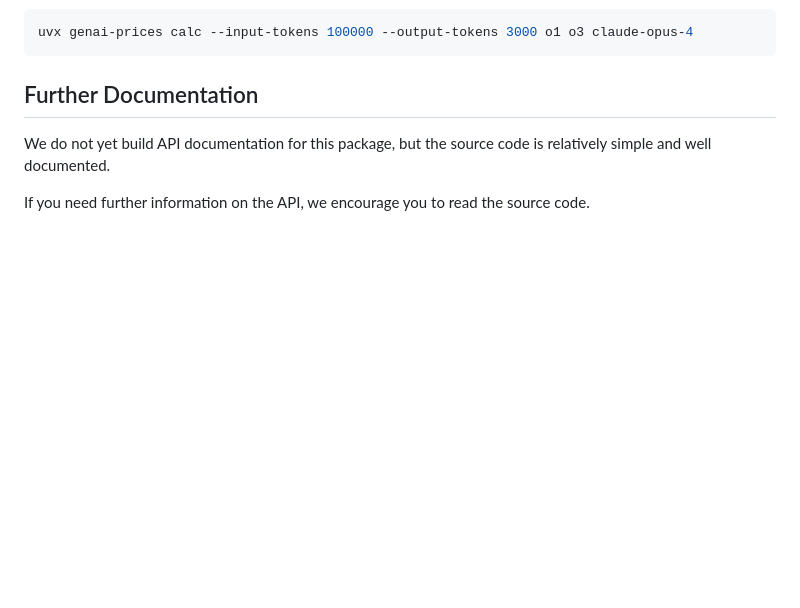
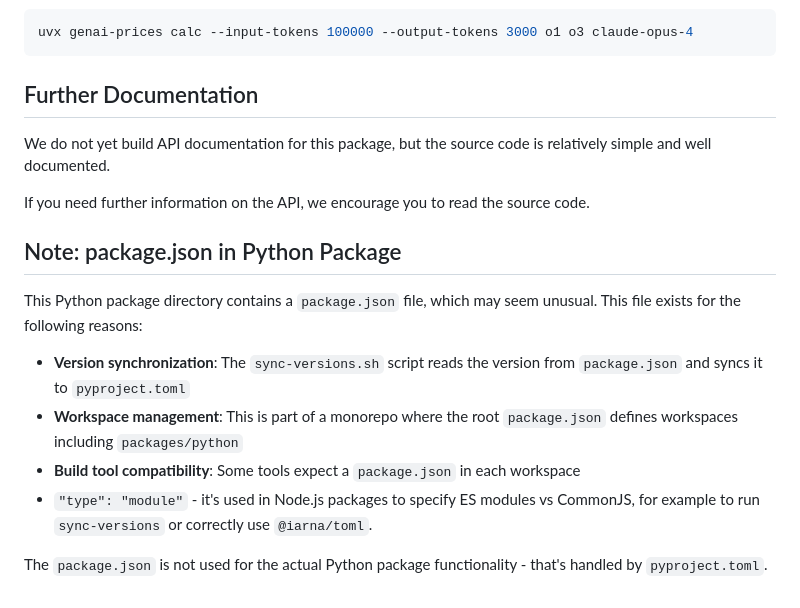
Before and after one commit to pydantic/genai-prices, a Markdown page: packages/python/README.md, the part around the change. GitHub-like rendering; blank space fills up the shorter version.

Commit message:
add comment regarding package.json in python package

```diff
--- a/packages/python/README.md
+++ b/packages/python/README.md
@@ -119,3 +119,14 @@ uvx genai-prices calc --input-tokens 100000 --output-tokens 3000 o1 o3 claude-op
 We do not yet build API documentation for this package, but the source code is relatively simple and well documented.
 
 If you need further information on the API, we encourage you to read the source code.
+
+## Note: package.json in Python Package
+
+This Python package directory contains a `package.json` file, which may seem unusual. This file exists for the following reasons:
+
+- **Version synchronization**: The `sync-versions.sh` script reads the version from `package.json` and syncs it to `pyproject.toml`
+- **Workspace management**: This is part of a monorepo where the root `package.json` defines workspaces including `packages/python`
+- **Build tool compatibility**: Some tools expect a `package.json` in each workspace
+- `"type": "module"` - it's used in Node.js packages to specify ES modules vs CommonJS, for example to run `sync-versions` or correctly use `@iarna/toml`.
+
+The `package.json` is not used for the actual Python package functionality - that's handled by `pyproject.toml`.
```
